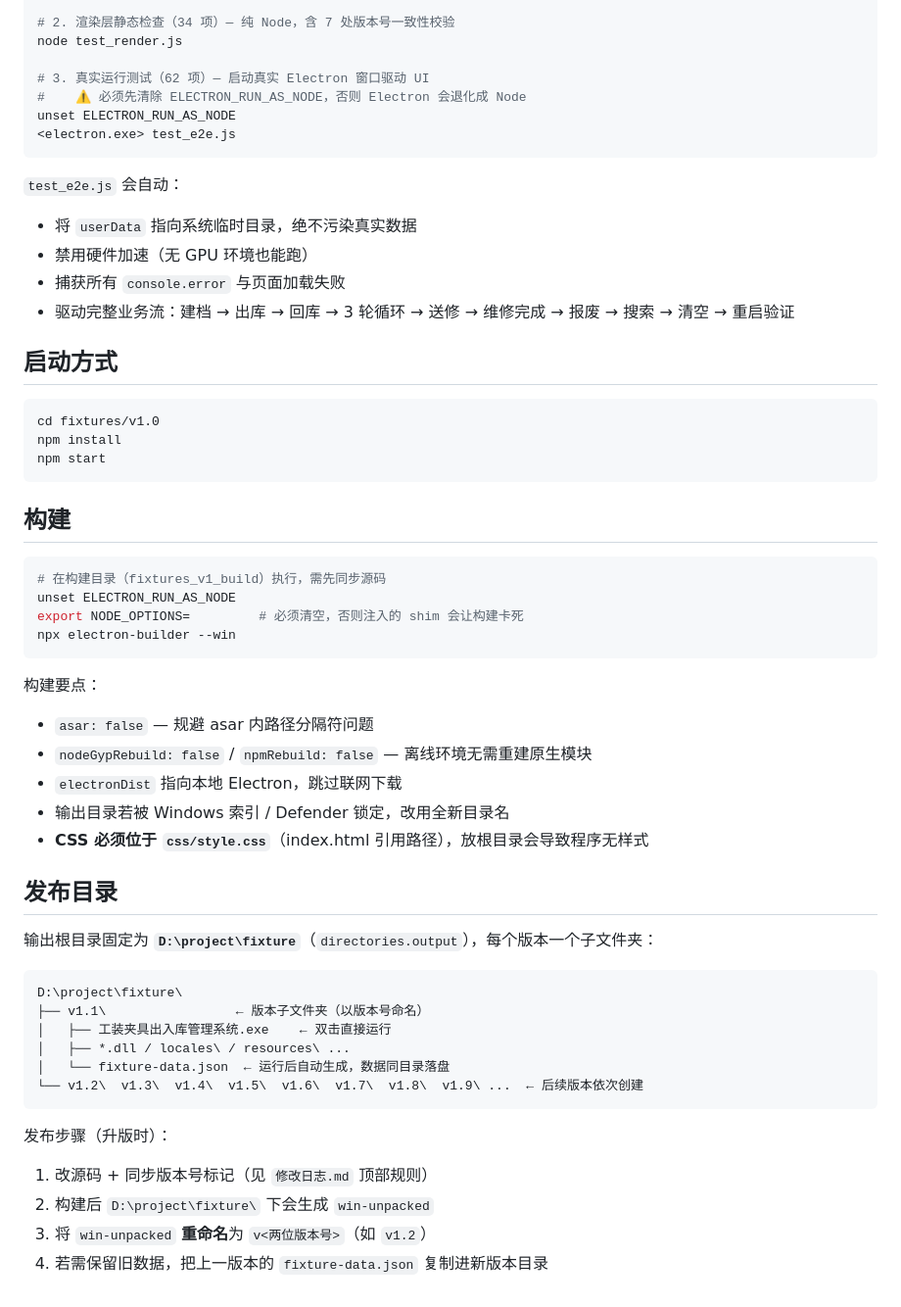
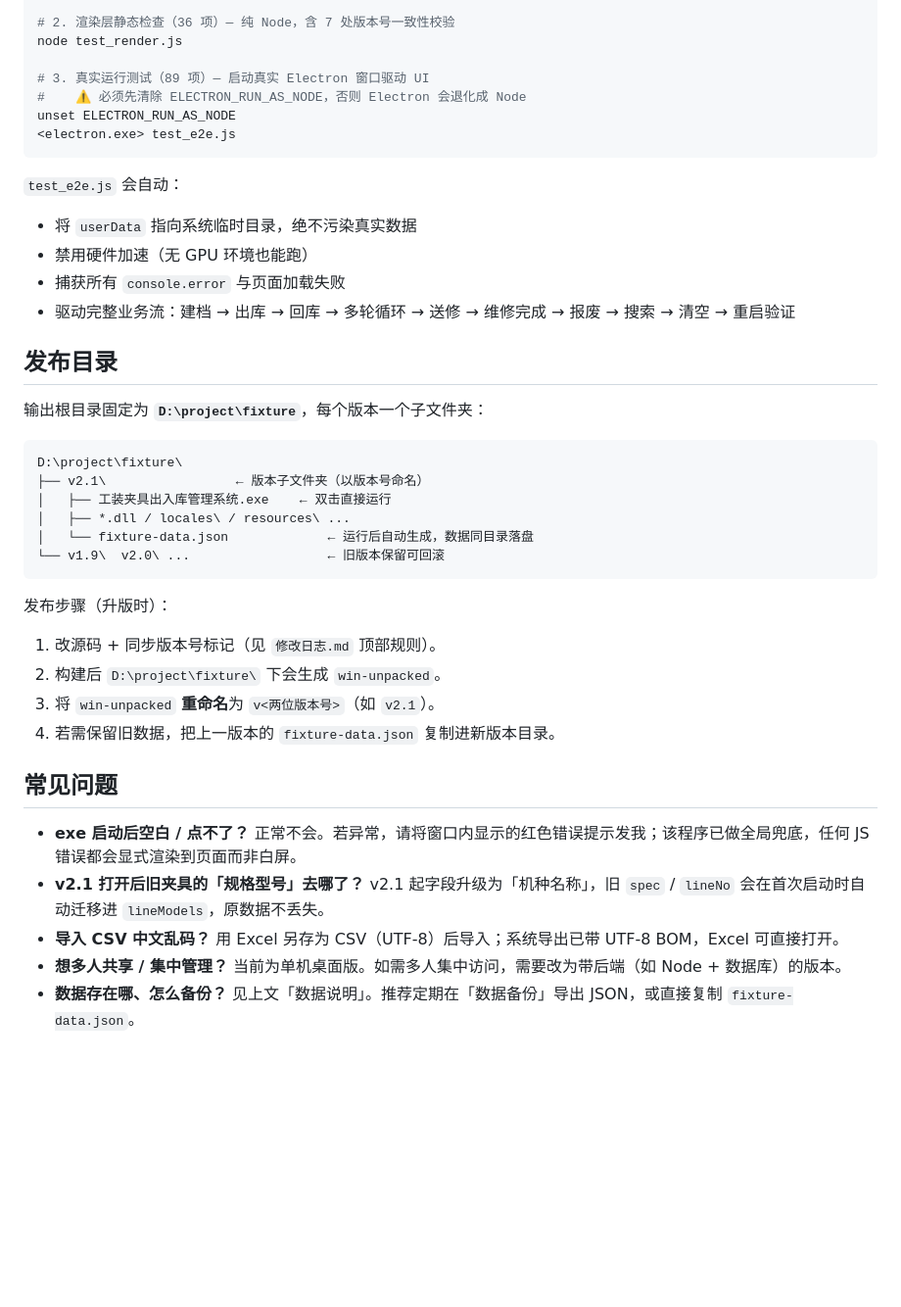
Before and after one commit to carl800-1/fixture-management-system, a Markdown page: README.md, the part around one of its changes. Shown at 98% size. GitHub-like rendering; blank space fills up the shorter version.

````diff
--- a/README.md
+++ b/README.md
@@ -92,9 +143,9 @@ cd fixtures/v1.0
 node test_store.js
 
-# 2. 渲染层静态检查（34 项）— 纯 Node，含 7 处版本号一致性校验
+# 2. 渲染层静态检查（36 项）— 纯 Node，含 7 处版本号一致性校验
 node test_render.js
 
-# 3. 真实运行测试（62 项）— 启动真实 Electron 窗口驱动 UI
+# 3. 真实运行测试（89 项）— 启动真实 Electron 窗口驱动 UI
 #    ⚠️ 必须先清除 ELECTRON_RUN_AS_NODE，否则 Electron 会退化成 Node
 unset ELECTRON_RUN_AS_NODE
 <electron.exe> test_e2e.js
@@ -104,45 +155,31 @@ unset ELECTRON_RUN_AS_NODE
 - 将 `userData` 指向系统临时目录，绝不污染真实数据
 - 禁用硬件加速（无 GPU 环境也能跑）
 - 捕获所有 `console.error` 与页面加载失败
-- 驱动完整业务流：建档 → 出库 → 回库 → 3 轮循环 → 送修 → 维修完成 → 报废 → 搜索 → 清空 → 重启验证
-
-## 启动方式
-```bash
-cd fixtures/v1.0
-npm install
-npm start
-```
-
-## 构建
-```bash
-# 在构建目录（fixtures_v1_build）执行，需先同步源码
-unset ELECTRON_RUN_AS_NODE
-export NODE_OPTIONS=         # 必须清空，否则注入的 shim 会让构建卡死
-npx electron-builder --win
-```
-
-构建要点：
-- `asar: false` — 规避 asar 内路径分隔符问题
-- `nodeGypRebuild: false` / `npmRebuild: false` — 离线环境无需重建原生模块
-- `electronDist` 指向本地 Electron，跳过联网下载
-- 输出目录若被 Windows 索引 / Defender 锁定，改用全新目录名
-- **CSS 必须位于 `css/style.css`**（index.html 引用路径），放根目录会导致程序无样式
+- 驱动完整业务流：建档 → 出库 → 回库 → 多轮循环 → 送修 → 维修完成 → 报废 → 搜索 → 清空 → 重启验证
 
 ## 发布目录
 
-输出根目录固定为 **`D:\project\fixture`**（`directories.output`），每个版本一个子文件夹：
+输出根目录固定为 **`D:\project\fixture`**，每个版本一个子文件夹：
 
 ```
 D:\project\fixture\
-├── v1.1\                 ← 版本子文件夹（以版本号命名）
+├── v2.1\                 ← 版本子文件夹（以版本号命名）
 │   ├── 工装夹具出入库管理系统.exe    ← 双击直接运行
 │   ├── *.dll / locales\ / resources\ ...
-│   └── fixture-data.json  ← 运行后自动生成，数据同目录落盘
-└── v1.2\  v1.3\  v1.4\  v1.5\  v1.6\  v1.7\  v1.8\  v1.9\ ...  ← 后续版本依次创建
+│   └── fixture-data.json             ← 运行后自动生成，数据同目录落盘
+└── v1.9\  v2.0\ ...                  ← 旧版本保留可回滚
 ```
 
 发布步骤（升版时）：
-1. 改源码 + 同步版本号标记（见 `修改日志.md` 顶部规则）
-2. 构建后 `D:\project\fixture\` 下会生成 `win-unpacked`
-3. 将 `win-unpacked` **重命名**为 `v<两位版本号>`（如 `v1.2`）
-4. 若需保留旧数据，把上一版本的 `fixture-data.json` 复制进新版本目录
+1. 改源码 + 同步版本号标记（见 `修改日志.md` 顶部规则）。
+2. 构建后 `D:\project\fixture\` 下会生成 `win-unpacked`。
+3. 将 `win-unpacked` **重命名**为 `v<两位版本号>`（如 `v2.1`）。
+4. 若需保留旧数据，把上一版本的 `fixture-data.json` 复制进新版本目录。
+
+## 常见问题
+
+- **exe 启动后空白 / 点不了？** 正常不会。若异常，请将窗口内显示的红色错误提示发我；该程序已做全局兜底，任何 JS 错误都会显式渲染到页面而非白屏。
+- **v2.1 打开后旧夹具的「规格型号」去哪了？** v2.1 起字段升级为「机种名称」，旧 `spec` / `lineNo` 会在首次启动时自动迁移进 `lineModels`，原数据不丢失。
+- **导入 CSV 中文乱码？** 用 Excel 另存为 CSV（UTF-8）后导入；系统导出已带 UTF-8 BOM，Excel 可直接打开。
+- **想多人共享 / 集中管理？** 当前为单机桌面版。如需多人集中访问，需要改为带后端（如 Node + 数据库）的版本。
+- **数据存在哪、怎么备份？** 见上文「数据说明」。推荐定期在「数据备份」导出 JSON，或直接复制 `fixture-data.json`。
````
Also changed, not shown: other parts of README.md (+113 -62 lines).
